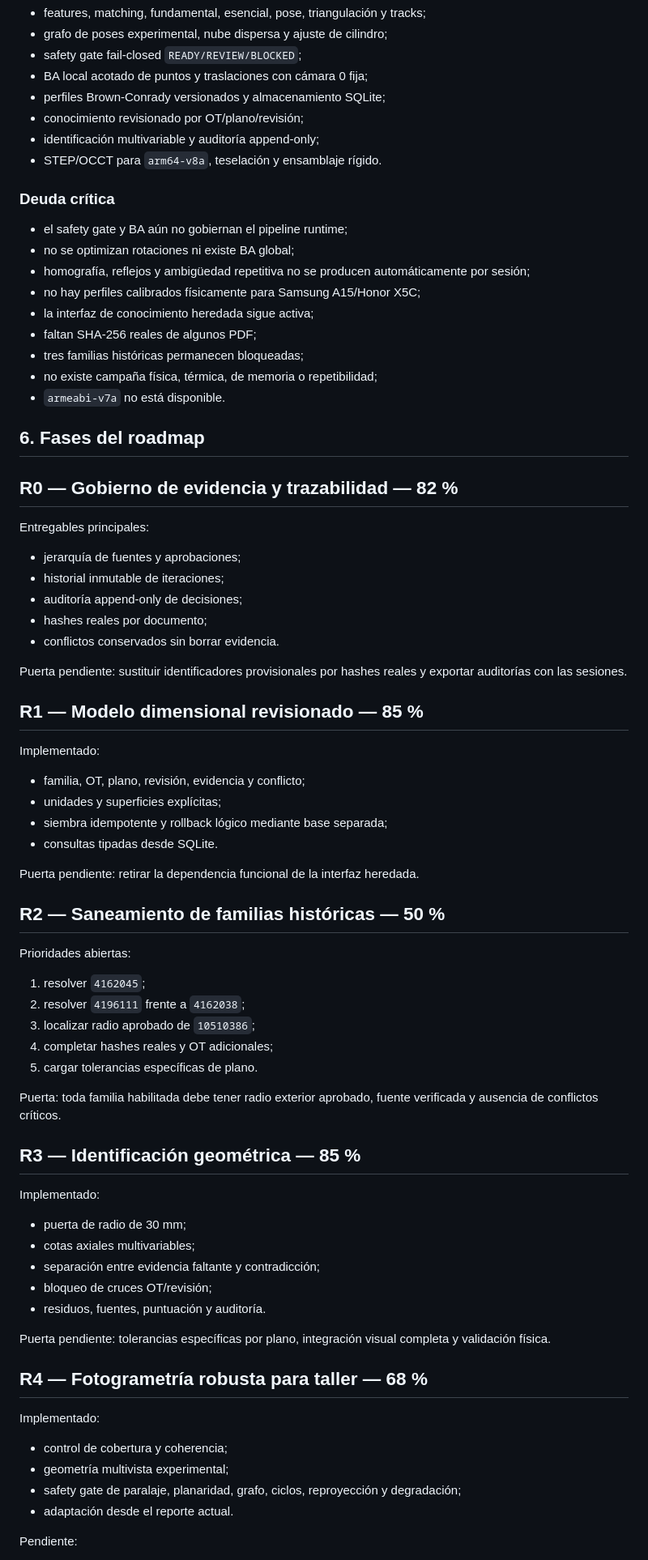
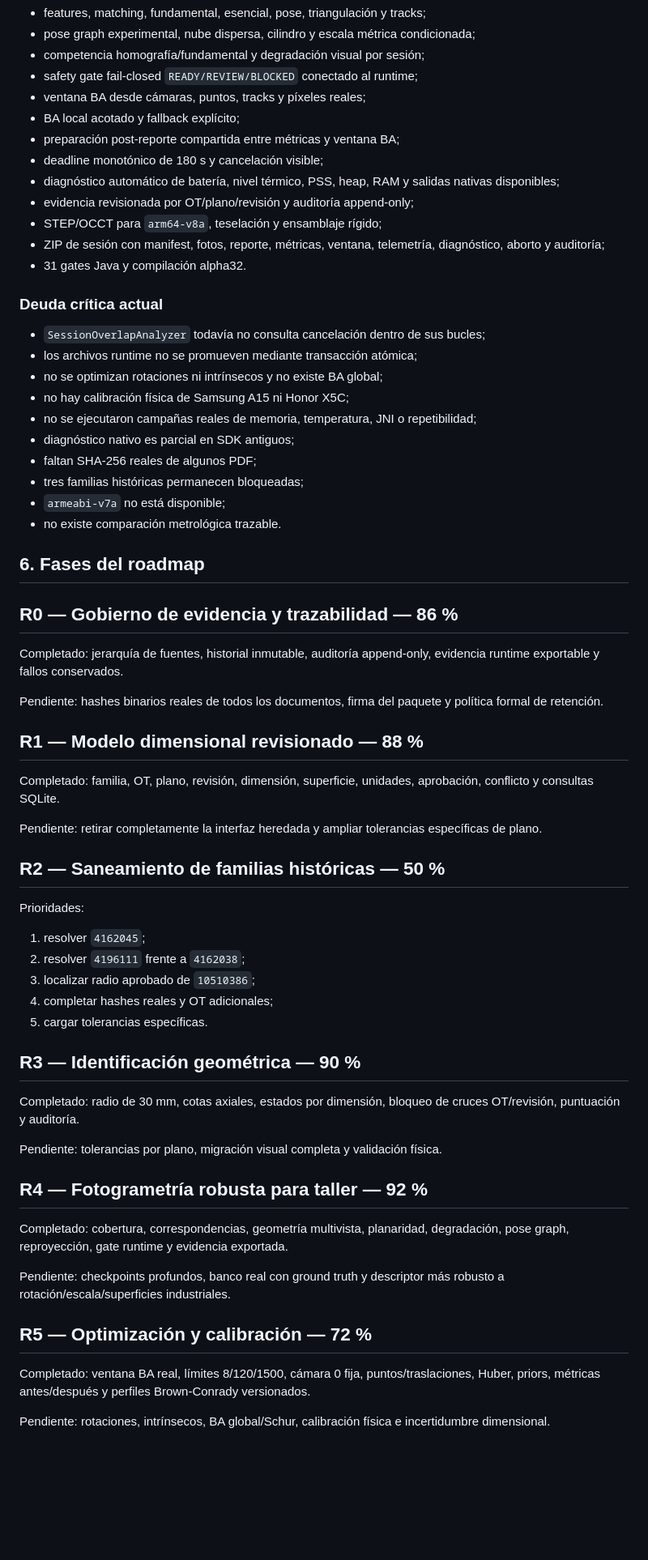
Before and after one commit to MedinaParra/PhotogrammetryAI-Android, a Markdown page: PulleyKnowledgeMvp/docs/ROADMAP_ENGINEERING.md, the part around one of its changes. Shown at 81% size. GitHub-like rendering; blank space fills up the shorter version.

Commit message:
Refresh engineering roadmap through ITER-014

```diff
--- a/PulleyKnowledgeMvp/docs/ROADMAP_ENGINEERING.md
+++ b/PulleyKnowledgeMvp/docs/ROADMAP_ENGINEERING.md
@@ -93,81 +106,69 @@ Cada evidencia conserva valor y unidad originales, valor en milímetros, superfi
 - features, matching, fundamental, esencial, pose, triangulación y tracks;
-- grafo de poses experimental, nube dispersa y ajuste de cilindro;
-- safety gate fail-closed `READY/REVIEW/BLOCKED`;
-- BA local acotado de puntos y traslaciones con cámara 0 fija;
-- perfiles Brown-Conrady versionados y almacenamiento SQLite;
-- conocimiento revisionado por OT/plano/revisión;
-- identificación multivariable y auditoría append-only;
-- STEP/OCCT para `arm64-v8a`, teselación y ensamblaje rígido.
+- pose graph experimental, nube dispersa, cilindro y escala métrica condicionada;
+- competencia homografía/fundamental y degradación visual por sesión;
+- safety gate fail-closed `READY/REVIEW/BLOCKED` conectado al runtime;
+- ventana BA desde cámaras, puntos, tracks y píxeles reales;
+- BA local acotado y fallback explícito;
+- preparación post-reporte compartida entre métricas y ventana BA;
+- deadline monotónico de 180 s y cancelación visible;
+- diagnóstico automático de batería, nivel térmico, PSS, heap, RAM y salidas nativas disponibles;
+- evidencia revisionada por OT/plano/revisión y auditoría append-only;
+- STEP/OCCT para `arm64-v8a`, teselación y ensamblaje rígido;
+- ZIP de sesión con manifest, fotos, reporte, métricas, ventana, telemetría, diagnóstico, aborto y auditoría;
+- 31 gates Java y compilación alpha32.
 
-### Deuda crítica
+### Deuda crítica actual
 
-- el safety gate y BA aún no gobiernan el pipeline runtime;
-- no se optimizan rotaciones ni existe BA global;
-- homografía, reflejos y ambigüedad repetitiva no se producen automáticamente por sesión;
-- no hay perfiles calibrados físicamente para Samsung A15/Honor X5C;
-- la interfaz de conocimiento heredada sigue activa;
+- `SessionOverlapAnalyzer` todavía no consulta cancelación dentro de sus bucles;
+- los archivos runtime no se promueven mediante transacción atómica;
+- no se optimizan rotaciones ni intrínsecos y no existe BA global;
+- no hay calibración física de Samsung A15 ni Honor X5C;
+- no se ejecutaron campañas reales de memoria, temperatura, JNI o repetibilidad;
+- diagnóstico nativo es parcial en SDK antiguos;
 - faltan SHA-256 reales de algunos PDF;
 - tres familias históricas permanecen bloqueadas;
-- no existe campaña física, térmica, de memoria o repetibilidad;
-- `armeabi-v7a` no está disponible.
+- `armeabi-v7a` no está disponible;
+- no existe comparación metrológica trazable.
 
 ## 6. Fases del roadmap
 
-## R0 — Gobierno de evidencia y trazabilidad — 82 %
+## R0 — Gobierno de evidencia y trazabilidad — 86 %
 
-Entregables principales:
+Completado: jerarquía de fuentes, historial inmutable, auditoría append-only, evidencia runtime exportable y fallos conservados.
 
-- jerarquía de fuentes y aprobaciones;
-- historial inmutable de iteraciones;
-- auditoría append-only de decisiones;
-- hashes reales por documento;
-- conflictos conservados sin borrar evidencia.
+Pendiente: hashes binarios reales de todos los documentos, firma del paquete y política formal de retención.
 
-Puerta pendiente: sustituir identificadores provisionales por hashes reales y exportar auditorías con las sesiones.
+## R1 — Modelo dimensional revisionado — 88 %
 
-## R1 — Modelo dimensional revisionado — 85 %
+Completado: familia, OT, plano, revisión, dimensión, superficie, unidades, aprobación, conflicto y consultas SQLite.
 
-Implementado:
-
-- familia, OT, plano, revisión, evidencia y conflicto;
-- unidades y superficies explícitas;
-- siembra idempotente y rollback lógico mediante base separada;
-- consultas tipadas desde SQLite.
-
-Puerta pendiente: retirar la dependencia funcional de la interfaz heredada.
+Pendiente: retirar completamente la interfaz heredada y ampliar tolerancias específicas de plano.
 
 ## R2 — Saneamiento de familias históricas — 50 %
 
-Prioridades abiertas:
+Prioridades:
 
 1. resolver `4162045`;
 2. resolver `4196111` frente a `4162038`;
 3. localizar radio aprobado de `10510386`;
 4. completar hashes reales y OT adicionales;
-5. cargar tolerancias específicas de plano.
+5. cargar tolerancias específicas.
 
-Puerta: toda familia habilitada debe tener radio exterior aprobado, fuente verificada y ausencia de conflictos críticos.
+## R3 — Identificación geométrica — 90 %
 
-## R3 — Identificación geométrica — 85 %
+Completado: radio de 30 mm, cotas axiales, estados por dimensión, bloqueo de cruces OT/revisión, puntuación y auditoría.
 
-Implementado:
+Pendiente: tolerancias por plano, migración visual completa y validación física.
 
-- puerta de radio de 30 mm;
-- cotas axiales multivariables;
-- separación entre evidencia faltante y contradicción;
-- bloqueo de cruces OT/revisión;
-- residuos, fuentes, puntuación y auditoría.
+## R4 — Fotogrametría robusta para taller — 92 %
 
-Puerta pendiente: tolerancias específicas por plano, integración visual completa y validación física.
+Completado: cobertura, correspondencias, geometría multivista, planaridad, degradación, pose graph, reproyección, gate runtime y evidencia exportada.
 
-## R4 — Fotogrametría robusta para taller — 68 %
+Pendiente: checkpoints profundos, banco real con ground truth y descriptor más robusto a rotación/escala/superficies industriales.
 
-Implementado:
+## R5 — Optimización y calibración — 72 %
 
-- control de cobertura y coherencia;
-- geometría multivista experimental;
-- safety gate de paralaje, planaridad, grafo, ciclos, reproyección y degradación;
-- adaptación desde el reporte actual.
+Completado: ventana BA real, límites 8/120/1500, cámara 0 fija, puntos/traslaciones, Huber, priors, métricas antes/después y perfiles Brown-Conrady versionados.
 
-Pendiente:
+Pendiente: rotaciones, intrínsecos, BA global/Schur, calibración física e incertidumbre dimensional.
 
```
Also changed, not shown: other parts of PulleyKnowledgeMvp/docs/ROADMAP_ENGINEERING.md (+90 -104 lines).
